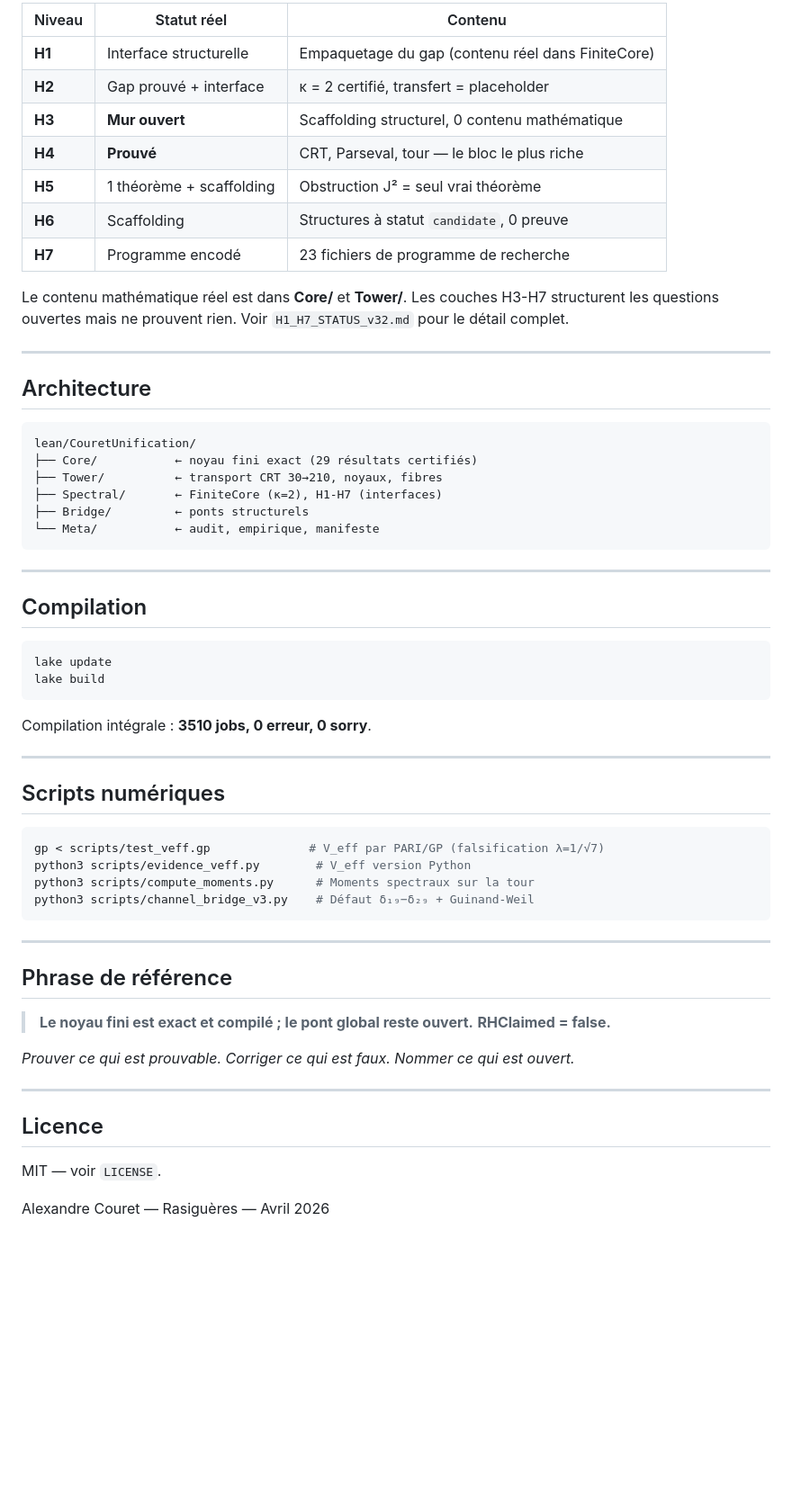
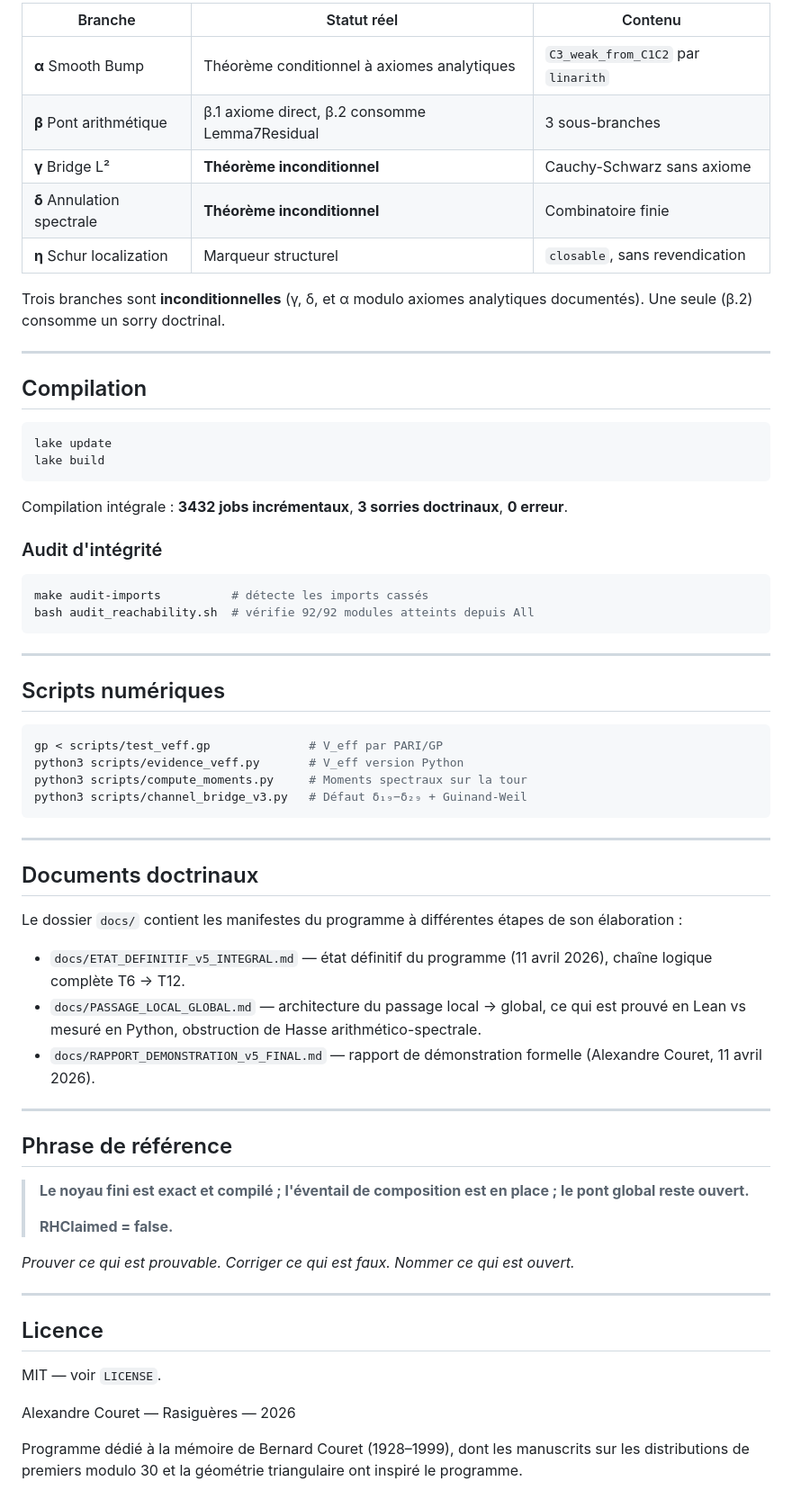
Before and after one commit to couret-interia/couret-unification-lean4, a Markdown page: README.md, the part around one of its changes. Shown at 90% size. Rendered like a GitHub page; blank space fills up the shorter version.

````diff
--- a/README.md
+++ b/README.md
@@ -117,30 +206,14 @@ Tous les résultats ci-dessous sont vérifiés par le compilateur Lean 4.
 
-| Niveau | Statut réel | Contenu |
-|--------|-------------|---------|
-| **H1** | Interface structurelle | Empaquetage du gap (contenu réel dans FiniteCore) |
-| **H2** | Gap prouvé + interface | κ = 2 certifié, transfert = placeholder |
-| **H3** | **Mur ouvert** | Scaffolding structurel, 0 contenu mathématique |
-| **H4** | **Prouvé** | CRT, Parseval, tour — le bloc le plus riche |
-| **H5** | 1 théorème + scaffolding | Obstruction J² = seul vrai théorème |
-| **H6** | Scaffolding | Structures à statut `candidate`, 0 preuve |
-| **H7** | Programme encodé | 23 fichiers de programme de recherche |
+| Branche | Statut réel | Contenu |
+|---------|-------------|---------|
+| **α** Smooth Bump | Théorème conditionnel à axiomes analytiques | `C3_weak_from_C1C2` par `linarith` |
+| **β** Pont arithmétique | β.1 axiome direct, β.2 consomme Lemma7Residual | 3 sous-branches |
+| **γ** Bridge L² | **Théorème inconditionnel** | Cauchy-Schwarz sans axiome |
+| **δ** Annulation spectrale | **Théorème inconditionnel** | Combinatoire finie |
+| **η** Schur localization | Marqueur structurel | `closable`, sans revendication |
 
-Le contenu mathématique réel est dans **Core/** et **Tower/**.
-Les couches H3-H7 structurent les questions ouvertes mais ne prouvent rien.
-Voir `H1_H7_STATUS_v32.md` pour le détail complet.
-
----
-
-## Architecture
-
-```
-lean/CouretUnification/
-├── Core/           ← noyau fini exact (29 résultats certifiés)
-├── Tower/          ← transport CRT 30→210, noyaux, fibres
-├── Spectral/       ← FiniteCore (κ=2), H1-H7 (interfaces)
-├── Bridge/         ← ponts structurels
-└── Meta/           ← audit, empirique, manifeste
-```
+Trois branches sont **inconditionnelles** (γ, δ, et α modulo axiomes
+analytiques documentés). Une seule (β.2) consomme un sorry doctrinal.
 
 ---
 
@@ -151,27 +224,54 @@ lake update
 lake build
 ```
 
-Compilation intégrale : **3510 jobs, 0 erreur, 0 sorry**.
+Compilation intégrale : **3432 jobs incrémentaux**,
+**3 sorries doctrinaux**, **0 erreur**.
+
+### Audit d'intégrité
+
+```bash
+make audit-imports          # détecte les imports cassés
+bash audit_reachability.sh  # vérifie 92/92 modules atteints depuis All
+```
 
 ---
 
 ## Scripts numériques
 
 ```bash
-gp < scripts/test_veff.gp              # V_eff par PARI/GP (falsification λ=1/√7)
-python3 scripts/evidence_veff.py        # V_eff version Python
-python3 scripts/compute_moments.py      # Moments spectraux sur la tour
-python3 scripts/channel_bridge_v3.py    # Défaut δ₁₉−δ₂₉ + Guinand-Weil
+gp < scripts/test_veff.gp              # V_eff par PARI/GP
+python3 scripts/evidence_veff.py       # V_eff version Python
+python3 scripts/compute_moments.py     # Moments spectraux sur la tour
+python3 scripts/channel_bridge_v3.py   # Défaut δ₁₉−δ₂₉ + Guinand-Weil
 ```
+
+---
+
+## Documents doctrinaux
+
+Le dossier `docs/` contient les manifestes du programme à différentes
+étapes de son élaboration :
+
+- `docs/ETAT_DEFINITIF_v5_INTEGRAL.md` — état définitif du
+  programme (11 avril 2026), chaîne logique complète T6 → T12.
+- `docs/PASSAGE_LOCAL_GLOBAL.md` — architecture du passage
+  local → global, ce qui est prouvé en Lean vs mesuré en Python,
+  obstruction de Hasse arithmético-spectrale.
+- `docs/RAPPORT_DEMONSTRATION_v5_FINAL.md` — rapport de
+  démonstration formelle (Alexandre Couret, 11 avril 2026).
 
 ---
 
 ## Phrase de référence
 
-> **Le noyau fini est exact et compilé ; le pont global reste ouvert.**
+> **Le noyau fini est exact et compilé ;
+> l'éventail de composition est en place ;
+> le pont global reste ouvert.**
+>
 > **RHClaimed = false.**
 
-*Prouver ce qui est prouvable. Corriger ce qui est faux. Nommer ce qui est ouvert.*
+*Prouver ce qui est prouvable. Corriger ce qui est faux.
+Nommer ce qui est ouvert.*
 
 ---
 
@@ -179,4 +279,8 @@ python3 scripts/channel_bridge_v3.py    # Défaut δ₁₉−δ₂₉ + Guinand-
 
 MIT — voir `LICENSE`.
 
-Alexandre Couret — Rasiguères — Avril 2026
+Alexandre Couret — Rasiguères — 2026
+
+Programme dédié à la mémoire de Bernard Couret (1928–1999),
+dont les manuscrits sur les distributions de premiers modulo 30 et
+la géométrie triangulaire ont inspiré le programme.
````
Also changed, not shown: other parts of README.md (+142 -53 lines).
